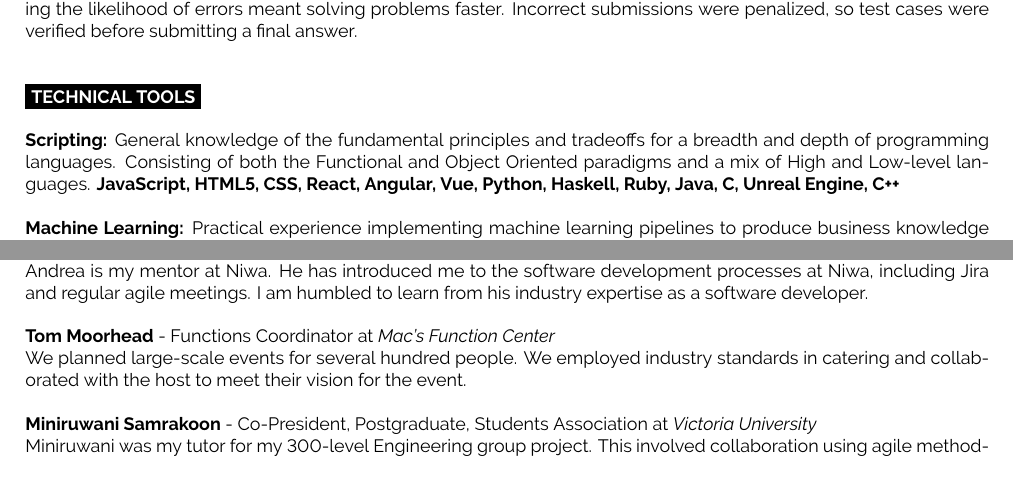
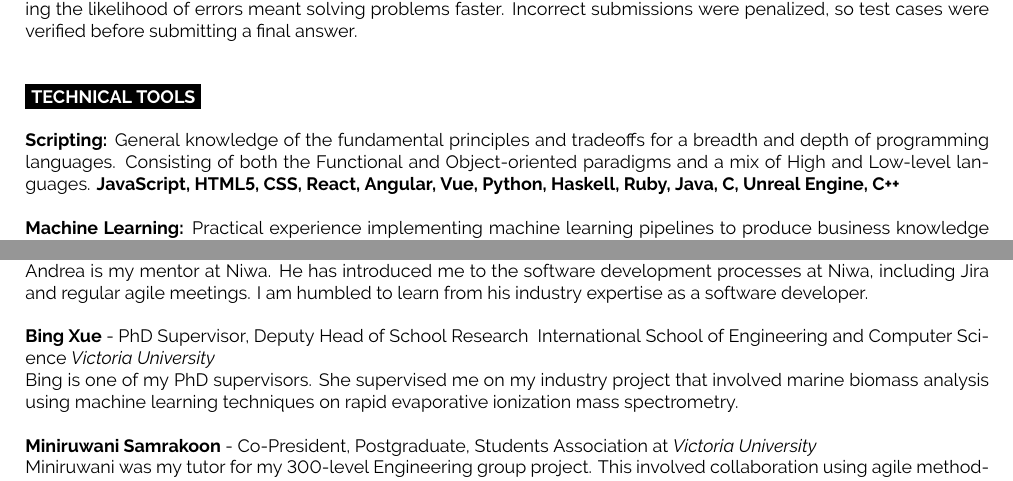
Before and after one commit to woodRock/improved-barnacle, a LaTeX CV (cv/cv.tex): two parts of pages 3 and 4 of 6, joined at a grey line, cut so that both start at the same text. Compiled offline with XeLaTeX.

Commit message:
Update CV

```diff
--- a/cv/cv.tex
+++ b/cv/cv.tex
@@ -180,7 +180,7 @@ An advent calendar of programming puzzles that are language agnostic. The functi
 
 \cvsect{Technical Tools}
 
-\textbf{Scripting:} General knowledge of the fundamental principles and tradeoffs for a breadth and depth of programming languages. Consisting of both the Functional and Object Oriented paradigms and a mix of High and Low-level languages. \textbf{JavaScript, HTML5, CSS, React, Angular, Vue, Python, Haskell, Ruby, Java, C, Unreal Engine, C++} \\
+\textbf{Scripting:} General knowledge of the fundamental principles and tradeoffs for a breadth and depth of programming languages. Consisting of both the Functional and Object-oriented paradigms and a mix of High and Low-level languages. \textbf{JavaScript, HTML5, CSS, React, Angular, Vue, Python, Haskell, Ruby, Java, C, Unreal Engine, C++} \\
 
 \textbf{Machine Learning:} Practical experience implementing machine learning pipelines to produce business knowledge from real-world datasets. Use of scripting languages for preprocessing, exploratory data analysis, training and testing, and data visualization. \textbf{Python, PyTorch, TensorFlow, Scikit-learn, Keras, R, Weka} \\
 
@@ -269,8 +269,9 @@ There was an interesting discussion that compared RDBMS vs NoSQL databases. Ther
 \textbf{Andrea Mari} - Research Software Engineer at \emph{Niwa} \\
 Andrea is my mentor at Niwa. He has introduced me to the software development processes at Niwa, including Jira and regular agile meetings. I am humbled to learn from his industry expertise as a software developer.\\
 
-\textbf{Tom Moorhead} - Functions Coordinator at \emph{Mac's Function Center} \\
-We planned large-scale events for several hundred people. We employed industry standards in catering and collaborated with the host to meet their vision for the event. \\
+\textbf{Bing Xue} - PhD Supervisor, Deputy Head of School Research & International
+School of Engineering and Computer Science \emph{Victoria University} \\
+Bing is one of my PhD supervisors. She supervised me on my industry project that involved marine biomass analysis using machine learning techniques on rapid evaporative ionization mass spectrometry. \\
 
 \textbf{Miniruwani Samrakoon} - Co-President, Postgraduate, Students Association at \emph{Victoria University} \\
 Miniruwani was my tutor for my 300-level Engineering group project. This involved collaboration using agile methodologies to develop a web application. That application provided a Mission Control interface for a Rocket. \\
```
Also changed, not shown: cv/cv.pdf, 2 other files.
